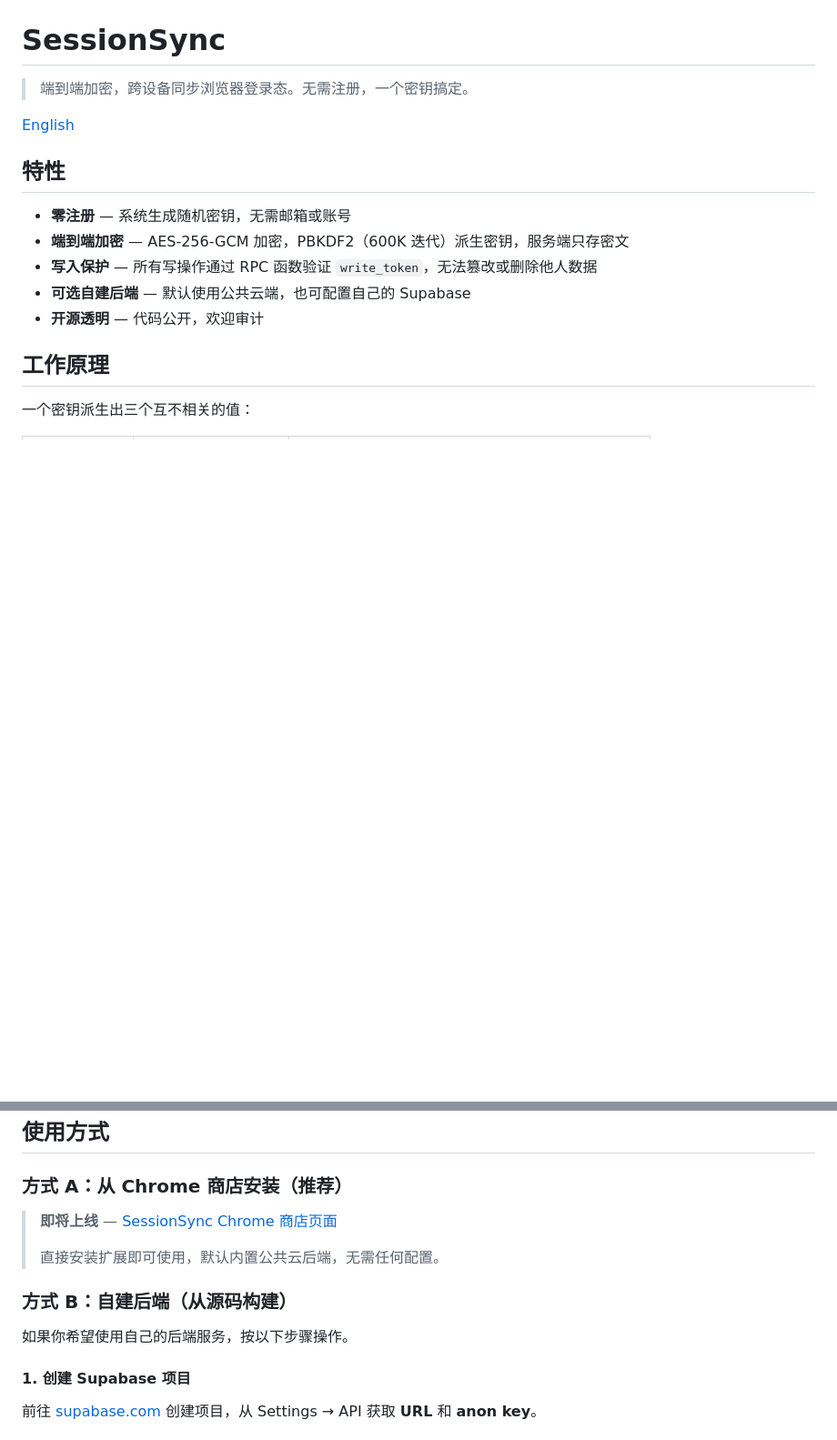
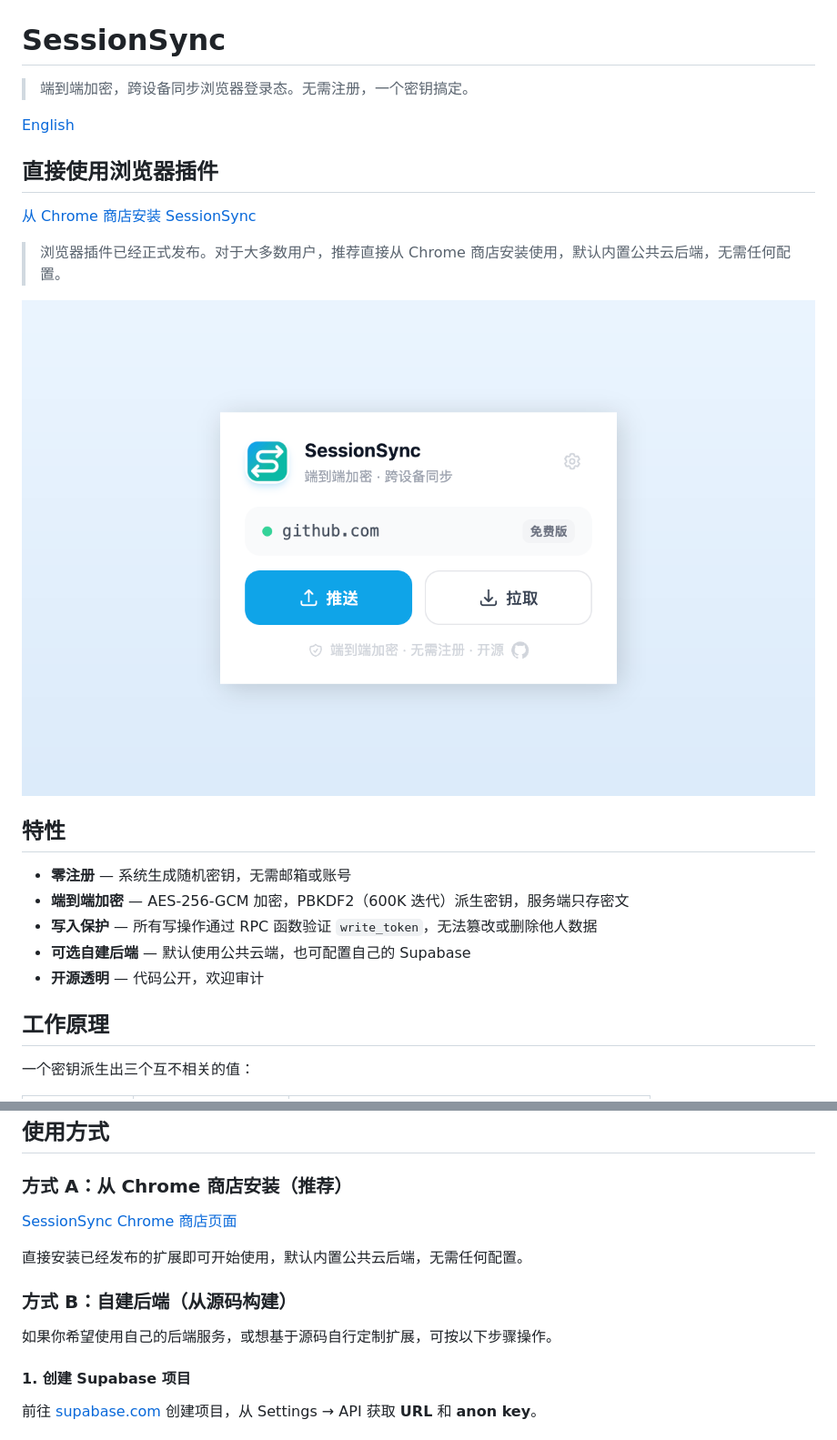
Before and after one commit to tageecc/session-sync, a Markdown page: README.zh-CN.md, 2 parts joined by grey strips. Shown: that part at 91% size. GitHub-like rendering; pictures changed too: docs/assets/chrome-extension-popup.png (added); blank space fills up the shorter version.

```diff
--- a/README.zh-CN.md
+++ b/README.zh-CN.md
@@ -3,6 +3,14 @@
 > 端到端加密，跨设备同步浏览器登录态。无需注册，一个密钥搞定。
 
 [English](README.md)
+
+## 直接使用浏览器插件
+
+[从 Chrome 商店安装 SessionSync](https://chromewebstore.google.com/detail/sessionsync/adfdnldeefjddhnjdaplmakeilmobipe?hl=zh-CN&utm_source=ext_sidebar)
+
+> 浏览器插件已经正式发布。对于大多数用户，推荐直接从 Chrome 商店安装使用，默认内置公共云后端，无需任何配置。
+
+[![SessionSync 浏览器插件界面](docs/assets/chrome-extension-popup.png)](https://chromewebstore.google.com/detail/sessionsync/adfdnldeefjddhnjdaplmakeilmobipe?hl=zh-CN&utm_source=ext_sidebar)
 
 ## 特性
 
@@ -28,13 +36,13 @@
 
 ### 方式 A：从 Chrome 商店安装（推荐）
 
-> **即将上线** — [SessionSync Chrome 商店页面](#)
->
-> 直接安装扩展即可使用，默认内置公共云后端，无需任何配置。
+[SessionSync Chrome 商店页面](https://chromewebstore.google.com/detail/sessionsync/adfdnldeefjddhnjdaplmakeilmobipe?hl=zh-CN&utm_source=ext_sidebar)
+
+直接安装已经发布的扩展即可开始使用，默认内置公共云后端，无需任何配置。
 
 ### 方式 B：自建后端（从源码构建）
 
-如果你希望使用自己的后端服务，按以下步骤操作。
+如果你希望使用自己的后端服务，或想基于源码自行定制扩展，可按以下步骤操作。
 
 #### 1. 创建 Supabase 项目
 
```
Also changed, not shown: README.md (+12 -4 lines).
